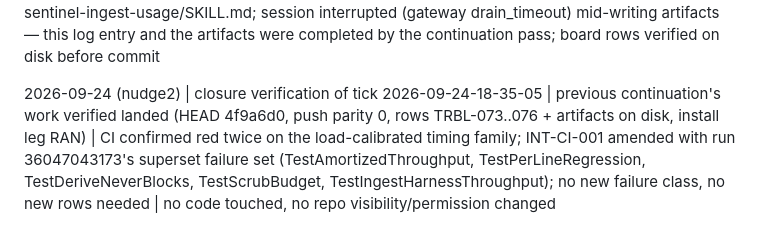
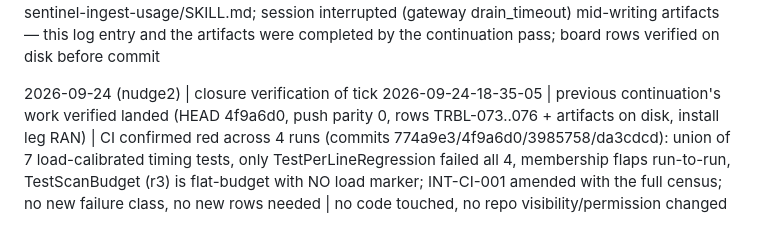
Before and after one commit to trouble-agent/trouble, a Markdown page: .coding-hermes/dogfood-log.md, the part around the change. Drawn GitHub-style.

Commit message:
dogfood(nudge2): correct log line to 4-run CI census

```diff
--- a/.coding-hermes/dogfood-log.md
+++ b/.coding-hermes/dogfood-log.md
@@ -111,4 +111,4 @@ runner does not repeat them.
 
 2026-09-24 | dogfood (target trouble-dogfood → repo ~/trouble, tick 2026-09-24-18-35-05) | 🟡 PROMISING-BUT-ROUGH | sentinel on-ramp driven live as a retrying reporter: 3 identical POSTs → 3 event records, sig identical, group count stayed 1 (no event-level dedup); 2-min idle window cost 54 records/~63KB (~10MB/day, 20x better than 09-17); fresh-machine install on las-bunker-03 (bare Debian): quickstart works after Go present — make bin 43s, stamped [73fecd0], first event 200, clean stop | 4 (TRBL-073 P2 residue-in-tree, TRBL-074 P1 no event dedup, TRBL-075 P3 idle dbus re-emit, TRBL-076 P2 quickstart assumes Go) | install_seconds=43 build + ~73s Go download (one transient partial-write; SKIPPED-install-bunker NOT filed — leg RAN, agent destroyed) | HEAD 73fecd0; artifacts docs/dogfood/2026-09-24-sentinel-ingest-integration.md + skills/trouble-sentinel-ingest-usage/SKILL.md; session interrupted (gateway drain_timeout) mid-writing artifacts — this log entry and the artifacts were completed by the continuation pass; board rows verified on disk before commit
 
-2026-09-24 (nudge2) | closure verification of tick 2026-09-24-18-35-05 | previous continuation's work verified landed (HEAD 4f9a6d0, push parity 0, rows TRBL-073..076 + artifacts on disk, install leg RAN) | CI confirmed red twice on the load-calibrated timing family; INT-CI-001 amended with run 36047043173's superset failure set (TestAmortizedThroughput, TestPerLineRegression, TestDeriveNeverBlocks, TestScrubBudget, TestIngestHarnessThroughput); no new failure class, no new rows needed | no code touched, no repo visibility/permission changed
+2026-09-24 (nudge2) | closure verification of tick 2026-09-24-18-35-05 | previous continuation's work verified landed (HEAD 4f9a6d0, push parity 0, rows TRBL-073..076 + artifacts on disk, install leg RAN) | CI confirmed red across 4 runs (commits 774a9e3/4f9a6d0/3985758/da3cdcd): union of 7 load-calibrated timing tests, only TestPerLineRegression failed all 4, membership flaps run-to-run, TestScanBudget (r3) is flat-budget with NO load marker; INT-CI-001 amended with the full census; no new failure class, no new rows needed | no code touched, no repo visibility/permission changed
```
